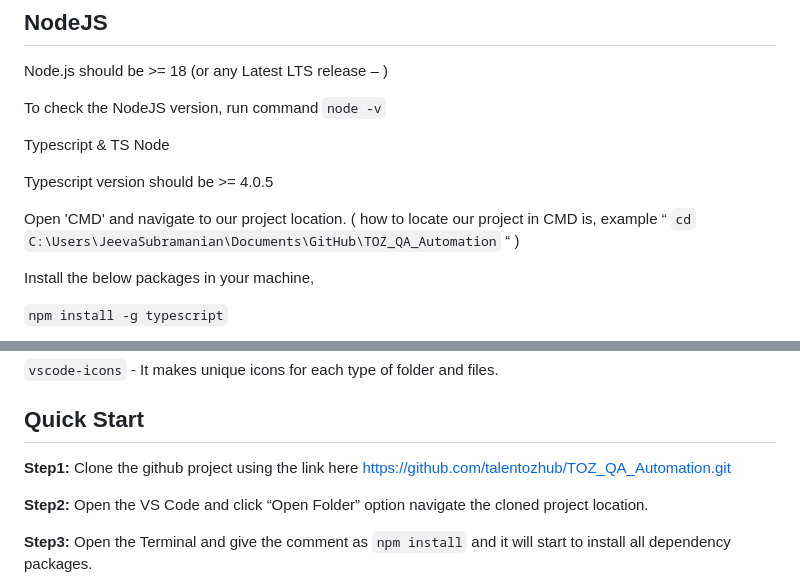
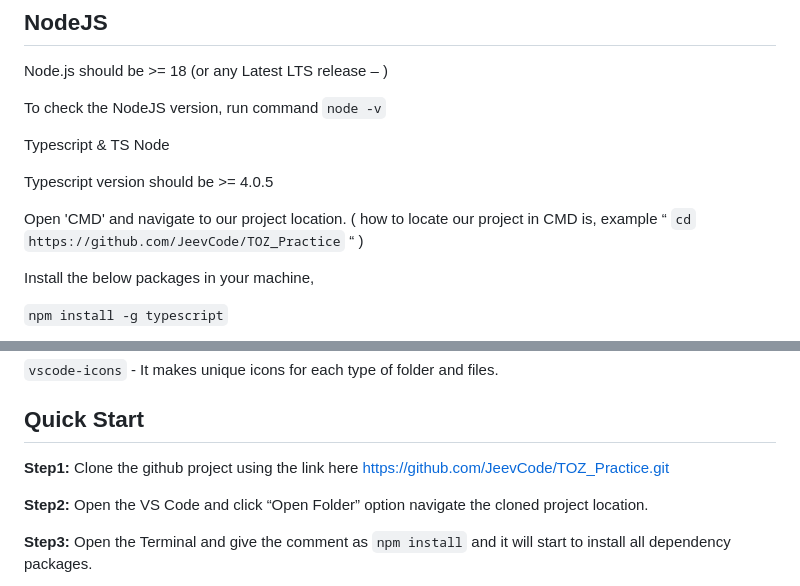
Before and after one commit to JeevCode/TOZ_Practice, a Markdown page: README.md, 2 parts joined by grey strips. Rendered like a GitHub page.

Commit message:
Updated path
Updated path

```diff
--- a/README.md
+++ b/README.md
@@ -10,7 +10,7 @@ Typescript & TS Node
 
 Typescript version should be >= 4.0.5
 
-Open 'CMD' and navigate to our project location. ( how to locate our project in CMD is, example “ `cd` `C:\Users\JeevaSubramanian\Documents\GitHub\TOZ_QA_Automation` “ )
+Open 'CMD' and navigate to our project location. ( how to locate our project in CMD is, example “ `cd` `https://github.com/JeevCode/TOZ_Practice` “ )
 
 Install the below packages in your machine,
 
@@ -48,7 +48,7 @@ Here is the link to download Visual Studio Code - Code Editing.
 
 ## Quick Start
 
-**Step1:** Clone the github project using the link here https://github.com/talentozhub/TOZ_QA_Automation.git
+**Step1:** Clone the github project using the link here https://github.com/JeevCode/TOZ_Practice.git
 
 **Step2:** Open the VS Code and click “Open Folder” option navigate the cloned project location.
 
```
